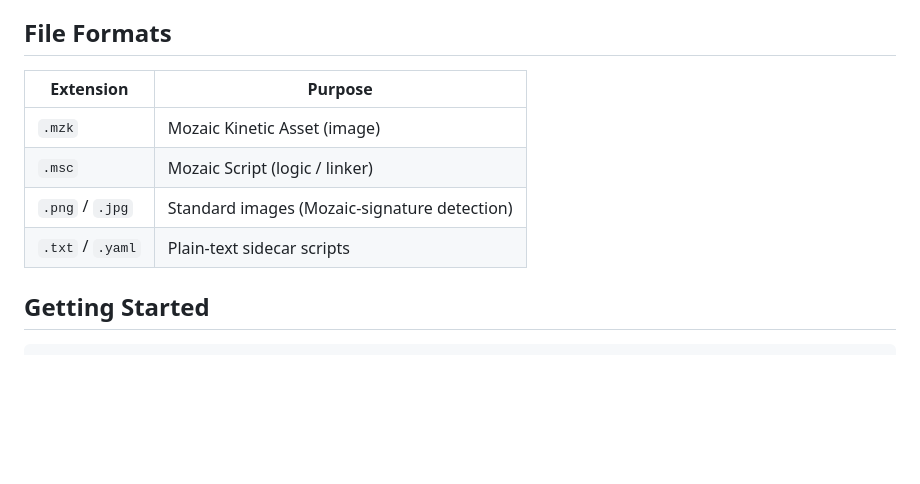
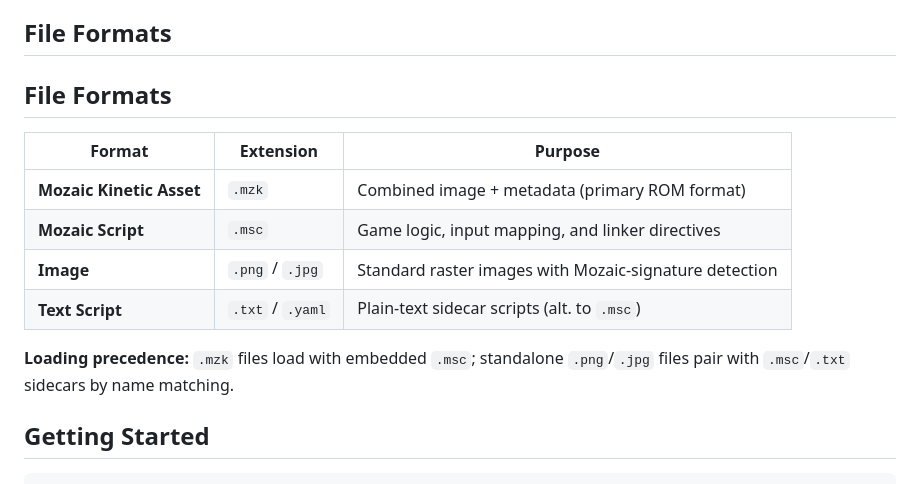
Before and after one commit to youssefsahli/Mozaic, a Markdown page: README.md, the part around the change. Drawn GitHub-style; blank space fills up the shorter version.

```diff
--- a/README.md
+++ b/README.md
@@ -23,12 +23,16 @@ NextState = LogicCore(CurrentState, InputTextMap, Ruleset)
 
 ## File Formats
 
-| Extension | Purpose |
-|-----------|---------|
-| `.mzk`    | Mozaic Kinetic Asset (image) |
-| `.msc`    | Mozaic Script (logic / linker) |
-| `.png` / `.jpg` | Standard images (Mozaic-signature detection) |
-| `.txt` / `.yaml` | Plain-text sidecar scripts |
+## File Formats
+
+| Format | Extension | Purpose |
+|--------|-----------|---------|
+| **Mozaic Kinetic Asset** | `.mzk` | Combined image + metadata (primary ROM format) |
+| **Mozaic Script** | `.msc` | Game logic, input mapping, and linker directives |
+| **Image** | `.png` / `.jpg` | Standard raster images with Mozaic-signature detection |
+| **Text Script** | `.txt` / `.yaml` | Plain-text sidecar scripts (alt. to `.msc`) |
+
+**Loading precedence:** `.mzk` files load with embedded `.msc`; standalone `.png`/`.jpg` files pair with `.msc`/`.txt` sidecars by name matching.
 
 ## Getting Started
 
```
